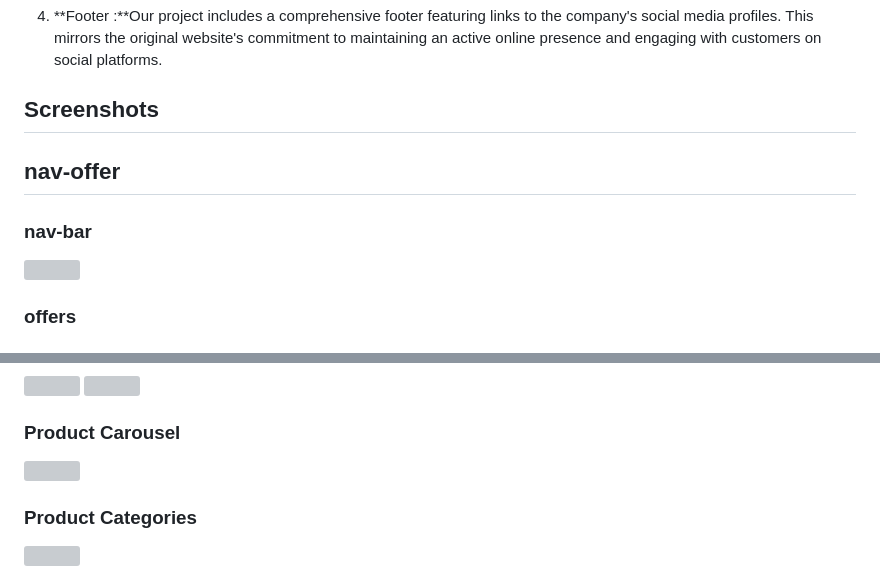
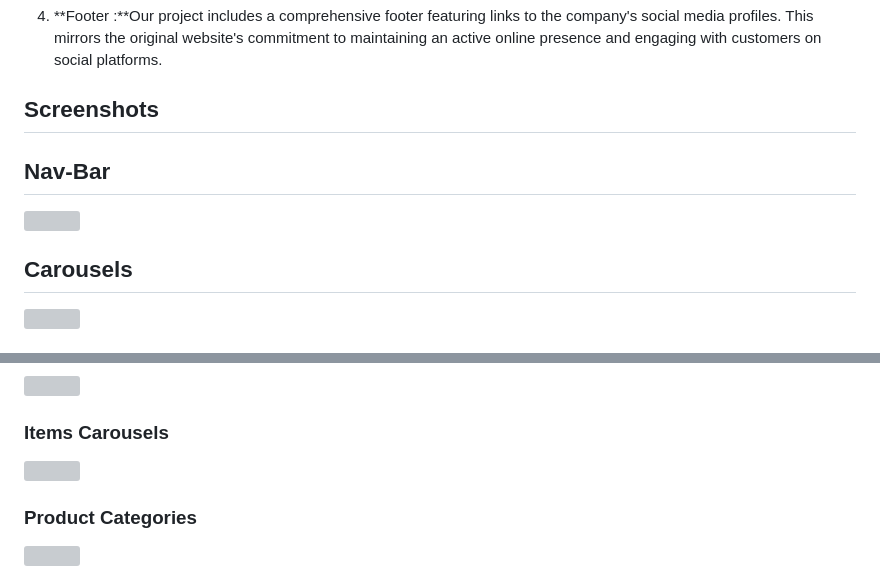
Before and after one commit to azadanshu/code-wizard-8765-figma-, a Markdown page: Reliance digital project/Readme.md, 2 parts joined by grey strips. Drawn GitHub-style; grey boxes are pictures that could not be loaded.

```diff
--- a/Reliance digital project/Readme.md
+++ b/Reliance digital project/Readme.md
@@ -28,13 +28,12 @@ The Reliance Digital Clone project includes the following features, mirroring th
 
 ## Screenshots
 
-## nav-offer
 
-### nav-bar
+## Nav-Bar
 
 <img src="Screenshot 2024-01-01 130837.png">
 
-### offers
+## Carousels
 
 <img src="Carousel-offer.png">
 
@@ -41,11 +44,9 @@ The Reliance Digital Clone project includes the following features, mirroring th
 <img src="Midnight-sale.png">
 
-### Product Carousel
+
+### Items Carousels
 
 <img src="Crausel-product.png">
-
-
-
 
 ### Product Categories
 
```
Also changed, not shown: other parts of Reliance digital project/Readme.md (+4 -0 lines).
